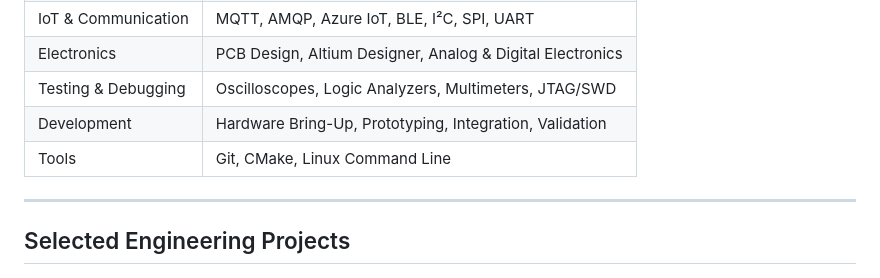
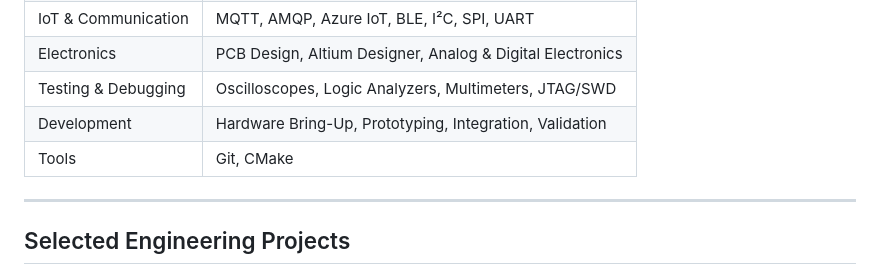
Before and after one commit to JayashwanthJS/Projects-Portfolio, a Markdown page: README.md, the part around one of its changes. Rendered like a GitHub page.

Commit message:
Fix portfolio link and update tools list in README
Updated links and removed redundant tools from the README.

```diff
--- a/README.md
+++ b/README.md
@@ -31,7 +31,7 @@ This repository highlights selected projects, my technical contributions, and th
 | Electronics | PCB Design, Altium Designer, Analog & Digital Electronics |
 | Testing & Debugging | Oscilloscopes, Logic Analyzers, Multimeters, JTAG/SWD |
 | Development | Hardware Bring-Up, Prototyping, Integration, Validation |
-| Tools | Git, CMake, Linux Command Line |
+| Tools | Git, CMake |
 
 ---
 
```
Also changed, not shown: other parts of README.md (+1 -1 lines).
